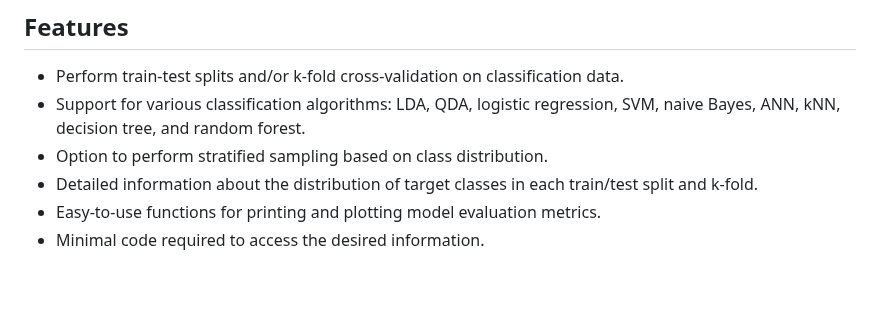
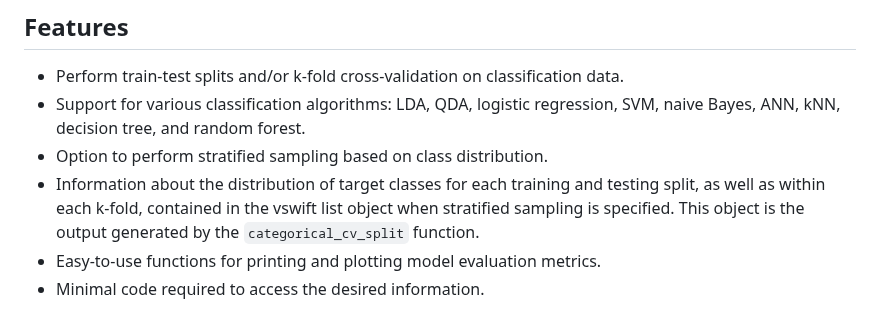
Before and after one commit to donishadsmith/vswift, a Markdown page: README.md, the part around the change. GitHub-like rendering; blank space fills up the shorter version.

```diff
--- a/README.md
+++ b/README.md
@@ -9,7 +9,7 @@ This package is currently in its beta testing phase but is functional.
 - Perform train-test splits and/or k-fold cross-validation on classification data.
 - Support for various classification algorithms: LDA, QDA, logistic regression, SVM, naive Bayes, ANN, kNN, decision tree, and random forest.
 - Option to perform stratified sampling based on class distribution.
-- Detailed information about the distribution of target classes in each train/test split and k-fold.
+- Information about the distribution of target classes for each training and testing split, as well as within each k-fold, contained in the vswift list object when stratified sampling is specified. This object is the output generated by the `categorical_cv_split` function.
 - Easy-to-use functions for printing and plotting model evaluation metrics.
 - Minimal code required to access the desired information.
 
```
